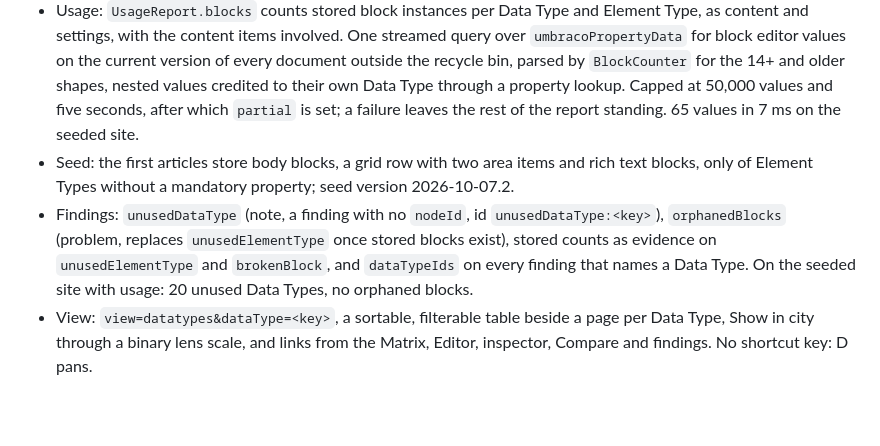
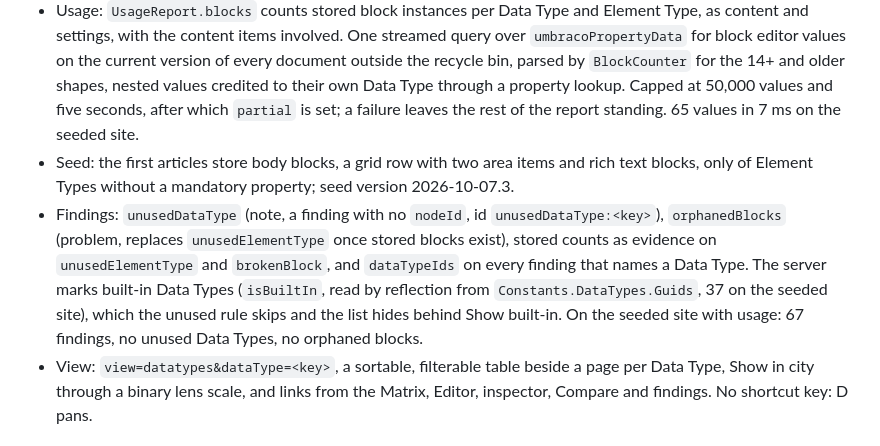
Before and after one commit to thebuilder/umbraco-schema-city, a Markdown page: PLAN.md, the part around the change. Drawn GitHub-style; blank space fills up the shorter version.

```diff
--- a/PLAN.md
+++ b/PLAN.md
@@ -607,8 +607,8 @@ Done 2026-10-07 on `m8/data-types`, after two user tests named Data Types and st
 
 - Contract: `SchemaGraph.dataTypes` lists every Data Type, unused ones included, with editor aliases, folder path, block and picker targets (missing keys kept), `otherUses` (Media and Member Type properties and collection views, which have no node) and a small configuration summary. Optional on the client, so older snapshots import; `parseSnapshot` validates it.
 - Usage: `UsageReport.blocks` counts stored block instances per Data Type and Element Type, as content and settings, with the content items involved. One streamed query over `umbracoPropertyData` for block editor values on the current version of every document outside the recycle bin, parsed by `BlockCounter` for the 14+ and older shapes, nested values credited to their own Data Type through a property lookup. Capped at 50,000 values and five seconds, after which `partial` is set; a failure leaves the rest of the report standing. 65 values in 7 ms on the seeded site.
-- Seed: the first articles store body blocks, a grid row with two area items and rich text blocks, only of Element Types without a mandatory property; seed version 2026-10-07.2.
-- Findings: `unusedDataType` (note, a finding with no `nodeId`, id `unusedDataType:<key>`), `orphanedBlocks` (problem, replaces `unusedElementType` once stored blocks exist), stored counts as evidence on `unusedElementType` and `brokenBlock`, and `dataTypeIds` on every finding that names a Data Type. On the seeded site with usage: 20 unused Data Types, no orphaned blocks.
+- Seed: the first articles store body blocks, a grid row with two area items and rich text blocks, only of Element Types without a mandatory property; seed version 2026-10-07.3.
+- Findings: `unusedDataType` (note, a finding with no `nodeId`, id `unusedDataType:<key>`), `orphanedBlocks` (problem, replaces `unusedElementType` once stored blocks exist), stored counts as evidence on `unusedElementType` and `brokenBlock`, and `dataTypeIds` on every finding that names a Data Type. The server marks built-in Data Types (`isBuiltIn`, read by reflection from `Constants.DataTypes.Guids`, 37 on the seeded site), which the unused rule skips and the list hides behind Show built-in. On the seeded site with usage: 67 findings, no unused Data Types, no orphaned blocks.
 - View: `view=datatypes&dataType=<key>`, a sortable, filterable table beside a page per Data Type, Show in city through a binary lens scale, and links from the Matrix, Editor, inspector, Compare and findings. No shortcut key: D pans.
 
 ### Later, explicitly not v1
```
Also changed, not shown: README.md (+9 -6 lines), docs/screenshots/datatypes.png, 3 other files.
